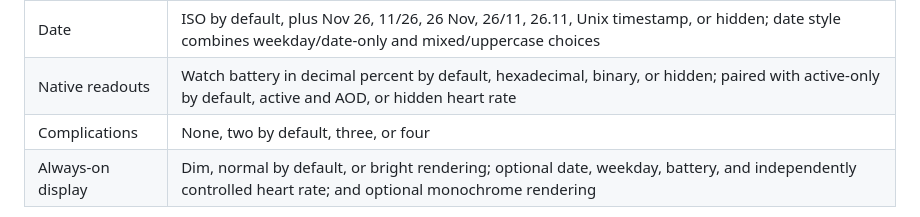
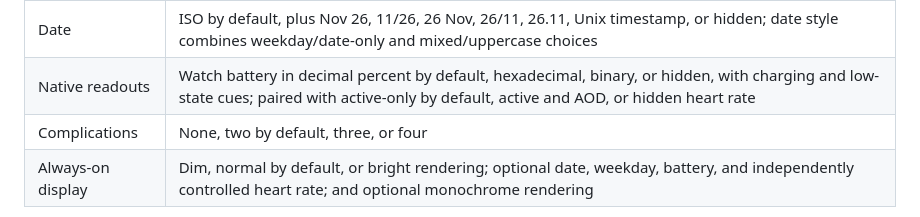
Before and after one commit to j-256/binary-watch-face, a Markdown page: README.md, the part around the change. Rendered like a GitHub page.

Commit message:
feat(watchface): add battery status cues

```diff
--- a/README.md
+++ b/README.md
@@ -95,7 +95,7 @@ Choose a curated preset from the companion app, or long-press the active face an
 | Ticks | None, single, wave, boost, or all by default |
 | Binary display | Optional seconds row; uniform or lit-emphasized bit weights in active and AOD modes, active only, or hidden |
 | Date | ISO by default, plus Nov 26, 11/26, 26 Nov, 26/11, 26.11, Unix timestamp, or hidden; date style combines weekday/date-only and mixed/uppercase choices |
-| Native readouts | Watch battery in decimal percent by default, hexadecimal, binary, or hidden; paired with active-only by default, active and AOD, or hidden heart rate |
+| Native readouts | Watch battery in decimal percent by default, hexadecimal, binary, or hidden, with charging and low-state cues; paired with active-only by default, active and AOD, or hidden heart rate |
 | Complications | None, two by default, three, or four |
 | Always-on display | Dim, normal by default, or bright rendering; optional date, weekday, battery, and independently controlled heart rate; and optional monochrome rendering |
 
```
Also changed, not shown: docs/design-considerations.md (+1 -1 lines), docs/screenshots/cover.png, 4 other files.
